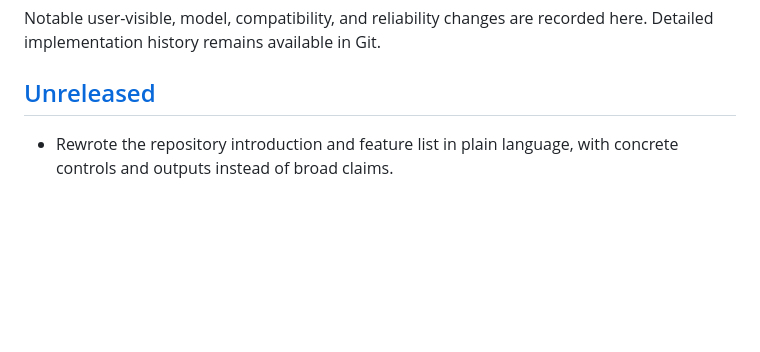
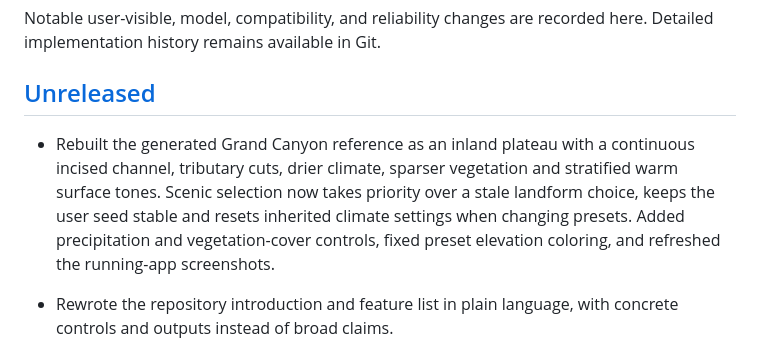
Before and after one commit to laiyukai910-star/geolab-128, a Markdown page: CHANGELOG.md, the part around the change. Drawn GitHub-style; blank space fills up the shorter version.

```diff
--- a/CHANGELOG.md
+++ b/CHANGELOG.md
@@ -4,6 +4,7 @@ Notable user-visible, model, compatibility, and reliability changes are recorded
 
 ## [Unreleased]
 
+- Rebuilt the generated Grand Canyon reference as an inland plateau with a continuous incised channel, tributary cuts, drier climate, sparser vegetation and stratified warm surface tones. Scenic selection now takes priority over a stale landform choice, keeps the user seed stable and resets inherited climate settings when changing presets. Added precipitation and vegetation-cover controls, fixed preset elevation coloring, and refreshed the running-app screenshots.
 - Rewrote the repository introduction and feature list in plain language, with concrete controls and outputs instead of broad claims.
 - Replaced the README and tracked social-preview images with current browser screenshots. Rewrote the feature inventory around controls and inspectable outputs, and clarified illustrative 3D detail and hosted-build limits.
 - Nearby trees and grass now form uneven patches with varied height and color; park trees grow in small groves. Close trees use a more detailed mesh.
```
Also changed, not shown: README.md (+7 -4 lines), media/social-preview.png, media/workspace-flow.jpg, media/workspace-terrain.jpg, 8 other files.
